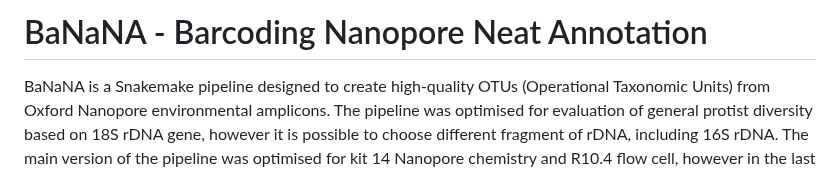
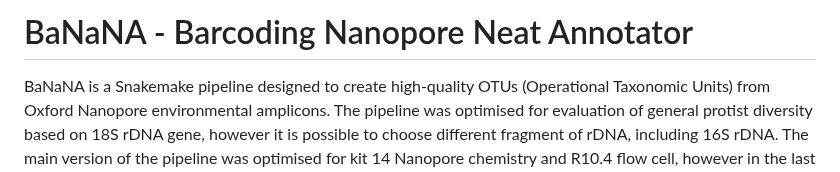
Before and after one commit to ibe-uw/BaNaNA, a Markdown page: README.md, the part around the change. GitHub-like rendering.

```diff
--- a/README.md
+++ b/README.md
@@ -1,4 +1,4 @@
-# BaNaNA - Barcoding Nanopore Neat Annotation
+# BaNaNA - Barcoding Nanopore Neat Annotator
 
 BaNaNA is a Snakemake pipeline designed to create high-quality OTUs (Operational Taxonomic Units) from Oxford Nanopore environmental amplicons. The pipeline was optimised for evaluation of general protist diversity based on 18S rDNA gene, however it is possible to choose different fragment of rDNA, including 16S rDNA. The main version of the pipeline was optimised for kit 14 Nanopore chemistry and R10.4 flow cell, however in the last part of a pipeline we describe approach for kit 9 chemistry.
 
```
